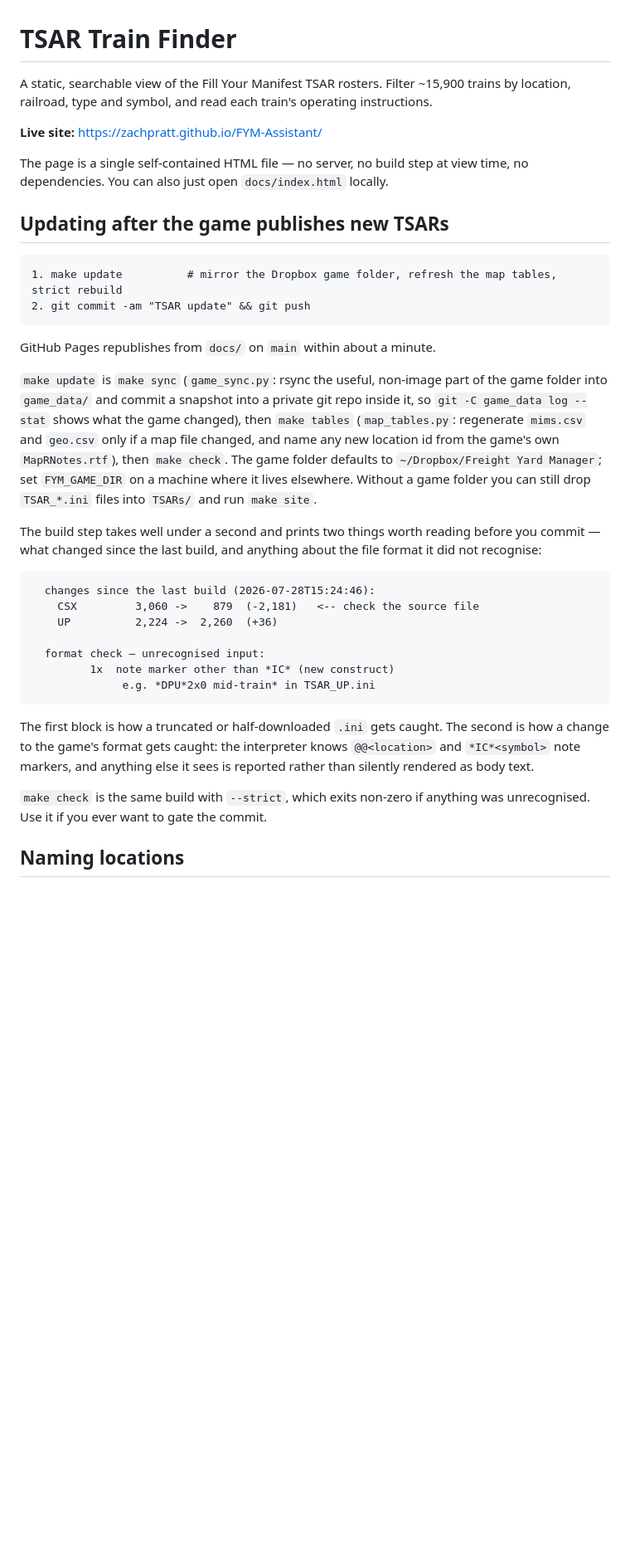
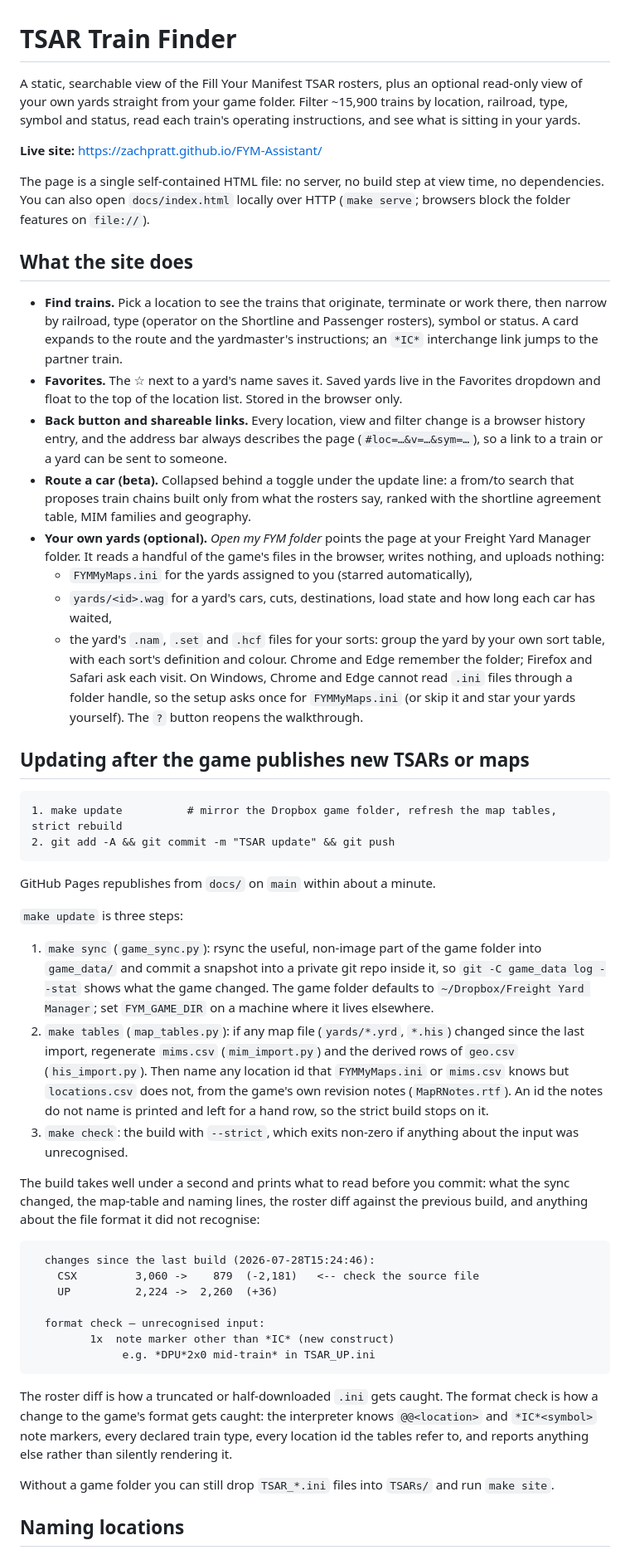
Before and after one commit to zachpratt/FYM-Assistant, a Markdown page: README.md, the part around one of its changes. Shown at 83% size. Rendered like a GitHub page; blank space fills up the shorter version.

````diff
--- a/README.md
+++ b/README.md
@@ -1,36 +1,73 @@
 # TSAR Train Finder
 
-A static, searchable view of the Fill Your Manifest TSAR rosters. Filter ~15,900
-trains by location, railroad, type and symbol, and read each train's operating
-instructions.
+A static, searchable view of the Fill Your Manifest TSAR rosters, plus an
+optional read-only view of your own yards straight from your game folder.
+Filter ~15,900 trains by location, railroad, type, symbol and status, read each
+train's operating instructions, and see what is sitting in your yards.
 
 **Live site:** https://zachpratt.github.io/FYM-Assistant/
 
-The page is a single self-contained HTML file — no server, no build step at view
-time, no dependencies. You can also just open `docs/index.html` locally.
+The page is a single self-contained HTML file: no server, no build step at view
+time, no dependencies. You can also open `docs/index.html` locally over HTTP
+(`make serve`; browsers block the folder features on `file://`).
 
-## Updating after the game publishes new TSARs
+## What the site does
+
+- **Find trains.** Pick a location to see the trains that originate, terminate
+  or work there, then narrow by railroad, type (operator on the Shortline and
+  Passenger rosters), symbol or status. A card expands to the route and the
+  yardmaster's instructions; an `*IC*` interchange link jumps to the partner
+  train.
+- **Favorites.** The ☆ next to a yard's name saves it. Saved yards live in the
+  Favorites dropdown and float to the top of the location list. Stored in the
+  browser only.
+- **Back button and shareable links.** Every location, view and filter change
+  is a browser history entry, and the address bar always describes the page
+  (`#loc=…&v=…&sym=…`), so a link to a train or a yard can be sent to someone.
+- **Route a car (beta).** Collapsed behind a toggle under the update line: a
+  from/to search that proposes train chains built only from what the rosters
+  say, ranked with the shortline agreement table, MIM families and geography.
+- **Your own yards (optional).** *Open my FYM folder* points the page at your
+  Freight Yard Manager folder. It reads a handful of the game's files in the
+  browser, writes nothing, and uploads nothing:
+  - `FYMMyMaps.ini` for the yards assigned to you (starred automatically),
+  - `yards/<id>.wag` for a yard's cars, cuts, destinations, load state and
+    how long each car has waited,
+  - the yard's `.nam`, `.set` and `.hcf` files for your sorts: group the
+    yard by your own sort table, with each sort's definition and colour.
+  Chrome and Edge remember the folder; Firefox and Safari ask each visit. On
+  Windows, Chrome and Edge cannot read `.ini` files through a folder handle,
+  so the setup asks once for `FYMMyMaps.ini` (or skip it and star your yards
+  yourself). The `?` button reopens the walkthrough.
+
+## Updating after the game publishes new TSARs or maps
 
 ```
 1. make update          # mirror the Dropbox game folder, refresh the map tables, strict rebuild
-2. git commit -am "TSAR update" && git push
+2. git add -A && git commit -m "TSAR update" && git push
 ```
 
 GitHub Pages republishes from `docs/` on `main` within about a minute.
 
-`make update` is `make sync` (`game_sync.py`: rsync the useful, non-image part
-of the game folder into `game_data/` and commit a snapshot into a private git
-repo inside it, so `git -C game_data log --stat` shows what the game changed),
-then `make tables` (`map_tables.py`: regenerate `mims.csv` and `geo.csv` only
-if a map file changed, and name any new location id from the game's own
-`MapRNotes.rtf`), then `make check`. The game folder defaults to
-`~/Dropbox/Freight Yard Manager`; set `FYM_GAME_DIR` on a machine where it
-lives elsewhere. Without a game folder you can still drop `TSAR_*.ini` files
-into `TSARs/` and run `make site`.
+`make update` is three steps:
 
-The build step takes well under a second and prints two things worth reading before you
-commit — what changed since the last build, and anything about the file format it
-did not recognise:
+1. `make sync` (`game_sync.py`): rsync the useful, non-image part of the game
+   folder into `game_data/` and commit a snapshot into a private git repo
+   inside it, so `git -C game_data log --stat` shows what the game changed.
+   The game folder defaults to `~/Dropbox/Freight Yard Manager`; set
+   `FYM_GAME_DIR` on a machine where it lives elsewhere.
+2. `make tables` (`map_tables.py`): if any map file (`yards/*.yrd`, `*.his`)
+   changed since the last import, regenerate `mims.csv` (`mim_import.py`) and
+   the derived rows of `geo.csv` (`his_import.py`). Then name any location id
+   that `FYMMyMaps.ini` or `mims.csv` knows but `locations.csv` does not, from
+   the game's own revision notes (`MapRNotes.rtf`). An id the notes do not name
+   is printed and left for a hand row, so the strict build stops on it.
+3. `make check`: the build with `--strict`, which exits non-zero if anything
+   about the input was unrecognised.
+
+The build takes well under a second and prints what to read before you commit:
+what the sync changed, the map-table and naming lines, the roster diff against
+the previous build, and anything about the file format it did not recognise:
 
 ```
   changes since the last build (2026-07-28T15:24:46):
@@ -42,13 +79,14 @@ did not recognise:
               e.g. *DPU*2x0 mid-train* in TSAR_UP.ini
 ```
 
-The first block is how a truncated or half-downloaded `.ini` gets caught. The
-second is how a change to the game's format gets caught: the interpreter knows
-`@@<location>` and `*IC*<symbol>` note markers, and anything else it sees is
-reported rather than silently rendered as body text.
+The roster diff is how a truncated or half-downloaded `.ini` gets caught. The
+format check is how a change to the game's format gets caught: the interpreter
+knows `@@<location>` and `*IC*<symbol>` note markers, every declared train type,
+every location id the tables refer to, and reports anything else rather than
+silently rendering it.
 
-`make check` is the same build with `--strict`, which exits non-zero if anything
-was unrecognised. Use it if you ever want to gate the commit.
+Without a game folder you can still drop `TSAR_*.ini` files into `TSARs/` and
+run `make site`.
 
 ## Naming locations
 
````
Also changed, not shown: other parts of README.md (+39 -24 lines).
